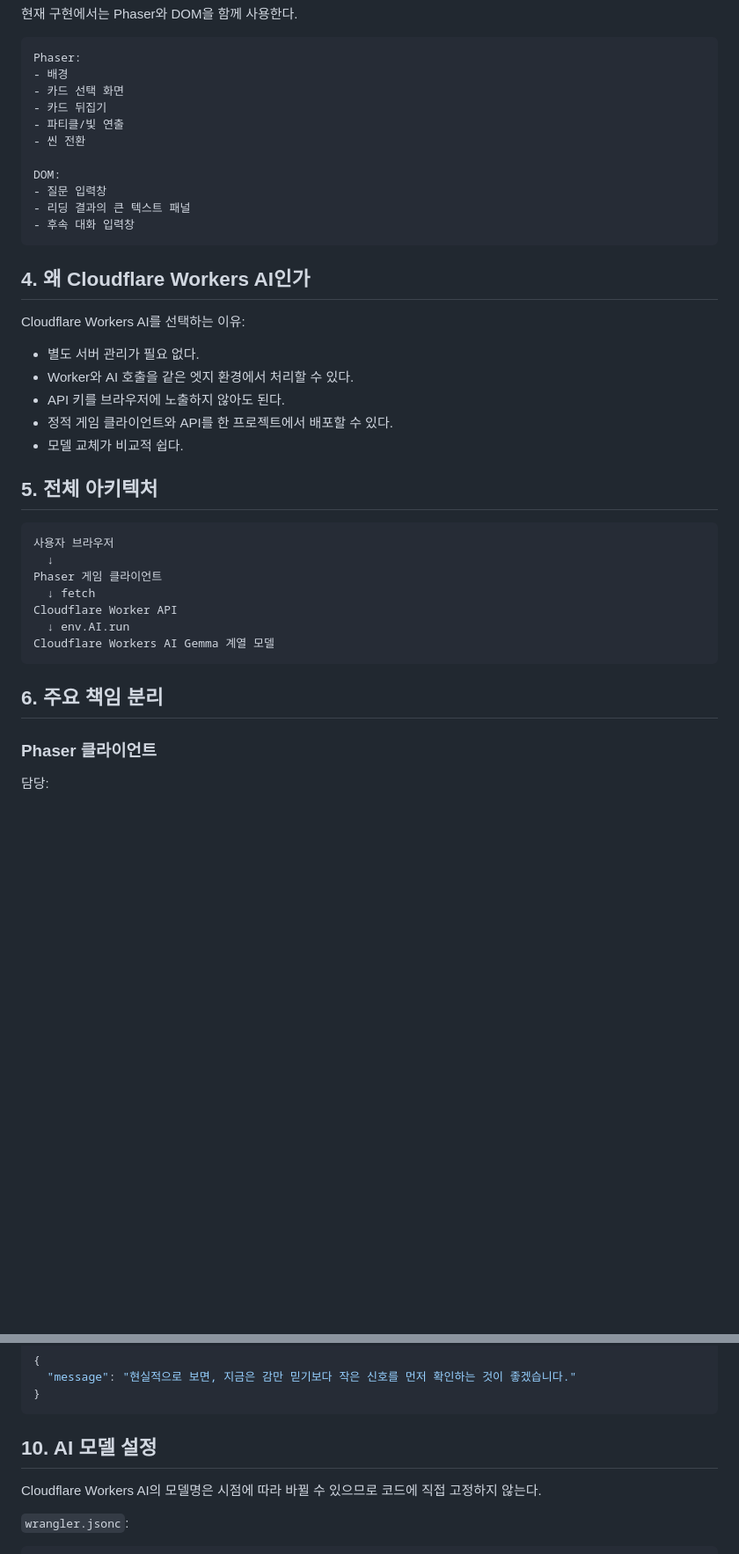
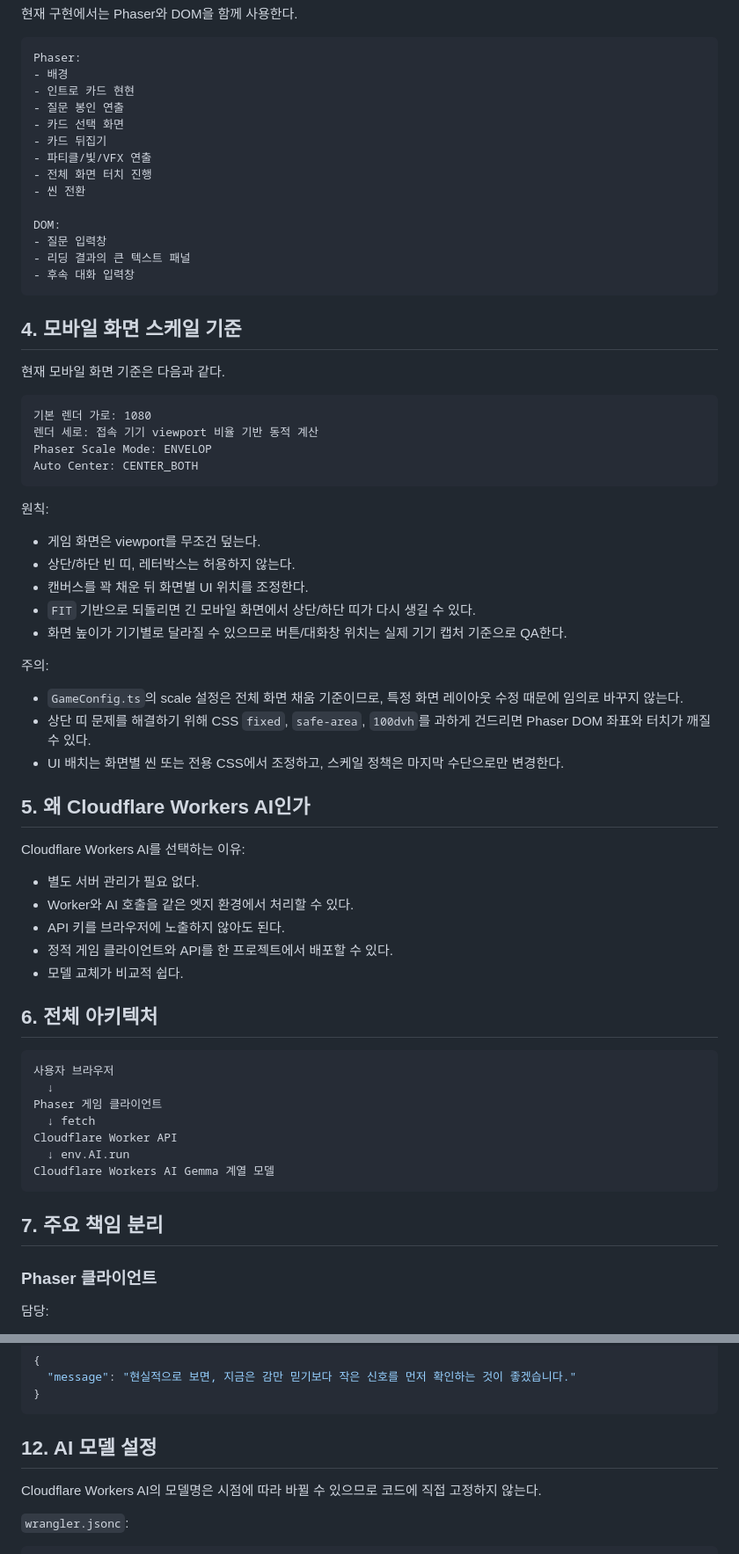
Before and after one commit to winzfs/tarrot_service, a Markdown page: docs/02_TECHNICAL_DIRECTION.md, 2 parts joined by grey strips. Shown at 88% size. Rendered like a GitHub page; blank space fills up the shorter version.

Commit message:
Update technical direction for mobile cover scaling and VFX assets

````diff
--- a/docs/02_TECHNICAL_DIRECTION.md
+++ b/docs/02_TECHNICAL_DIRECTION.md
@@ -44,9 +49,12 @@ Phaser를 사용하는 이유:
 ```txt
 Phaser:
 - 배경
+- 인트로 카드 현현
+- 질문 봉인 연출
 - 카드 선택 화면
 - 카드 뒤집기
-- 파티클/빛 연출
+- 파티클/빛/VFX 연출
+- 전체 화면 터치 진행
 - 씬 전환
 
 DOM:
@@ -55,7 +63,32 @@ DOM:
 - 후속 대화 입력창
 ```
 
-## 4. 왜 Cloudflare Workers AI인가
+## 4. 모바일 화면 스케일 기준
+
+현재 모바일 화면 기준은 다음과 같다.
+
+```txt
+기본 렌더 가로: 1080
+렌더 세로: 접속 기기 viewport 비율 기반 동적 계산
+Phaser Scale Mode: ENVELOP
+Auto Center: CENTER_BOTH
+```
+
+원칙:
+
+- 게임 화면은 viewport를 무조건 덮는다.
+- 상단/하단 빈 띠, 레터박스는 허용하지 않는다.
+- 캔버스를 꽉 채운 뒤 화면별 UI 위치를 조정한다.
+- `FIT` 기반으로 되돌리면 긴 모바일 화면에서 상단/하단 띠가 다시 생길 수 있다.
+- 화면 높이가 기기별로 달라질 수 있으므로 버튼/대화창 위치는 실제 기기 캡처 기준으로 QA한다.
+
+주의:
+
+- `GameConfig.ts`의 scale 설정은 전체 화면 채움 기준이므로, 특정 화면 레이아웃 수정 때문에 임의로 바꾸지 않는다.
+- 상단 띠 문제를 해결하기 위해 CSS `fixed`, `safe-area`, `100dvh`를 과하게 건드리면 Phaser DOM 좌표와 터치가 깨질 수 있다.
+- UI 배치는 화면별 씬 또는 전용 CSS에서 조정하고, 스케일 정책은 마지막 수단으로만 변경한다.
+
+## 5. 왜 Cloudflare Workers AI인가
 
 Cloudflare Workers AI를 선택하는 이유:
 
@@ -65,7 +98,7 @@ Cloudflare Workers AI를 선택하는 이유:
 - 정적 게임 클라이언트와 API를 한 프로젝트에서 배포할 수 있다.
 - 모델 교체가 비교적 쉽다.
 
-## 5. 전체 아키텍처
+## 6. 전체 아키텍처
 
 ```txt
 사용자 브라우저
@@ -77,7 +110,7 @@ Cloudflare Worker API
 Cloudflare Workers AI Gemma 계열 모델
 ```
 
-## 6. 주요 책임 분리
+## 7. 주요 책임 분리
 
 ### Phaser 클라이언트
 
@@ -287,7 +346,7 @@ Response:
 }
 ```
 
-## 10. AI 모델 설정
+## 12. AI 모델 설정
 
 Cloudflare Workers AI의 모델명은 시점에 따라 바뀔 수 있으므로 코드에 직접 고정하지 않는다.
 
````
Also changed, not shown: other parts of docs/02_TECHNICAL_DIRECTION.md (+59 -12 lines).
